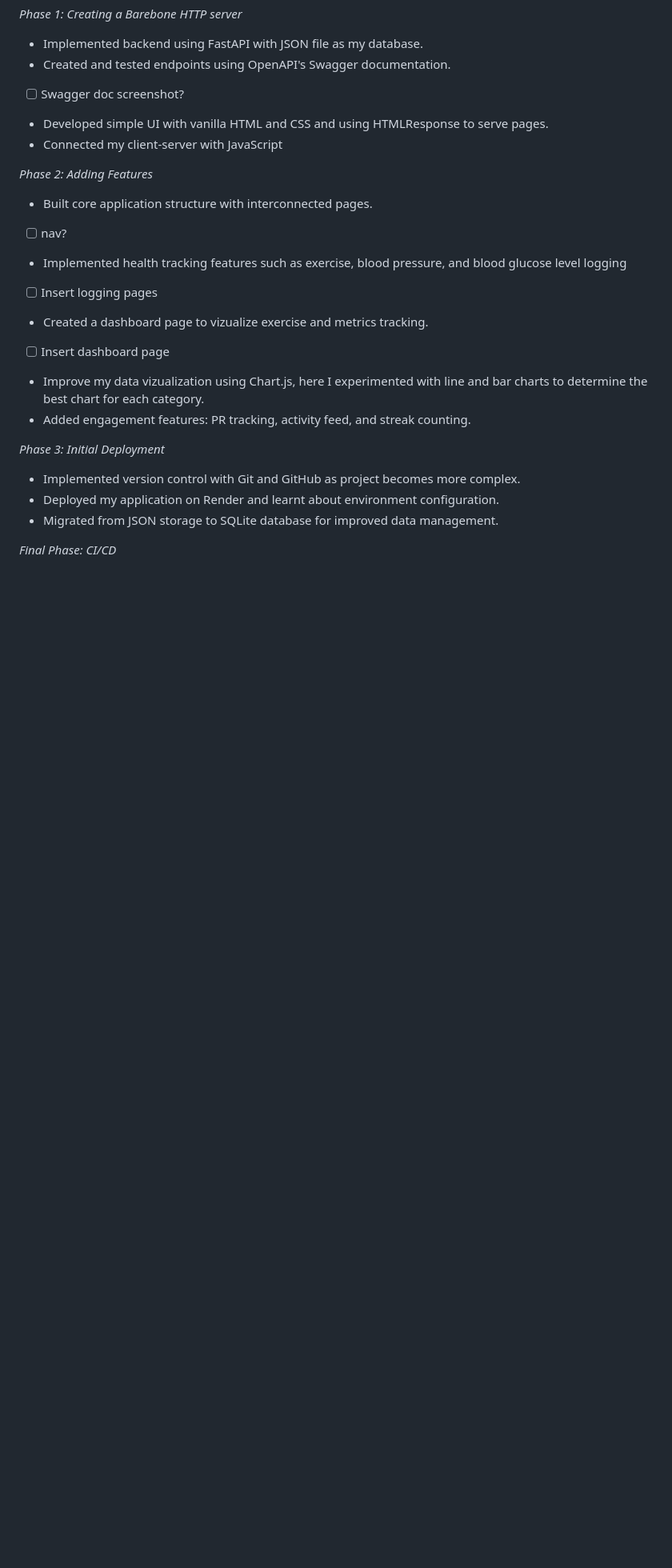
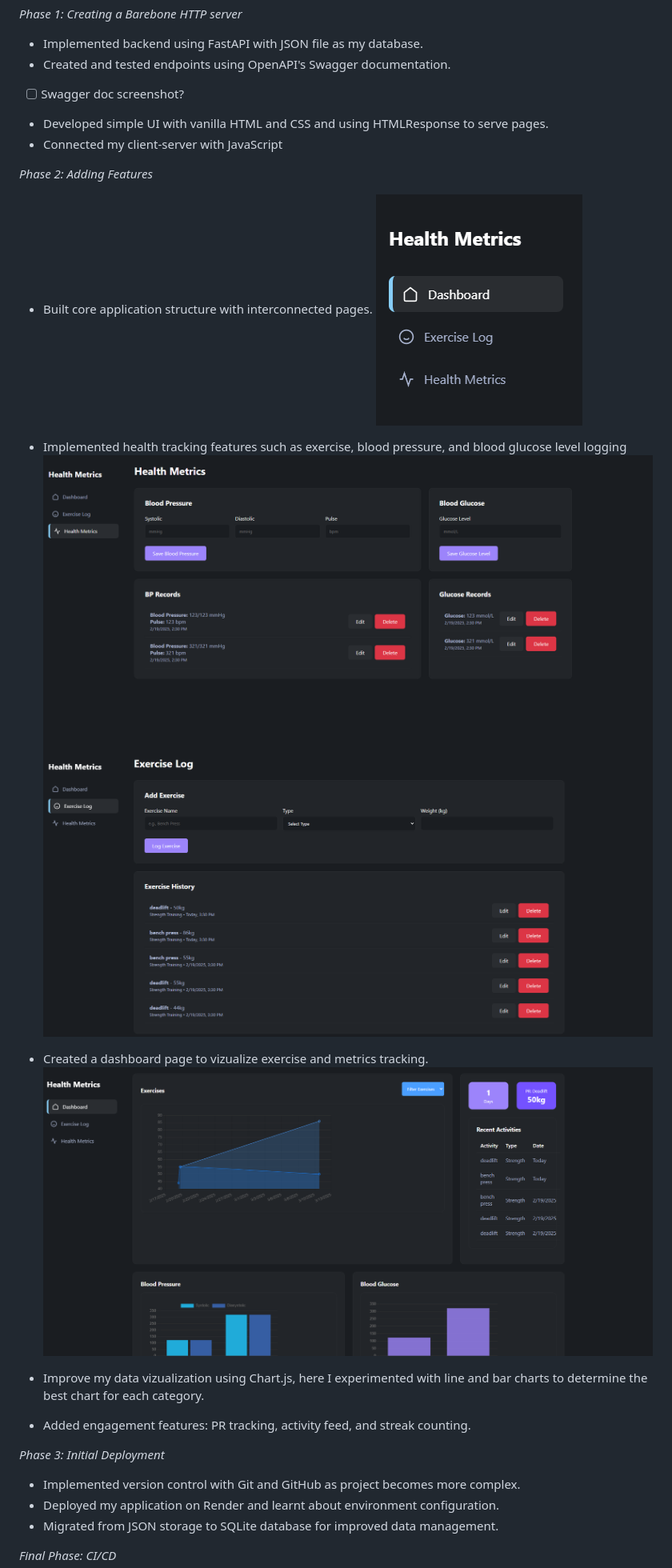
Before and after one commit to shenqjye93/fitness-tracker, a Markdown page: README.md, the part around the change. Shown at 80% size. GitHub-like rendering; blank space fills up the shorter version.

Commit message:
testing images

```diff
--- a/README.md
+++ b/README.md
@@ -63,11 +63,13 @@ _Phase 1: Creating a Barebone HTTP server_
 _Phase 2: Adding Features_
 
 - Built core application structure with interconnected pages.
-- [ ] nav?
+  ![Alt text](app/assets/nav.png "navigation")
+
 - Implemented health tracking features such as exercise, blood pressure, and blood glucose level logging
-- [ ] Insert logging pages
+  ![Alt text](app/assets/health.png "health page") ![Alt text](app/assets/exercise.png "exercise page")
+
 - Created a dashboard page to vizualize exercise and metrics tracking.
-- [ ] Insert dashboard page
+  ![Alt text](app/assets/dashboard.png "dashboard page")
 - Improve my data vizualization using Chart.js, here I experimented with line and bar charts to determine the best chart for each category.
 - Added engagement features: PR tracking, activity feed, and streak counting.
 
```
